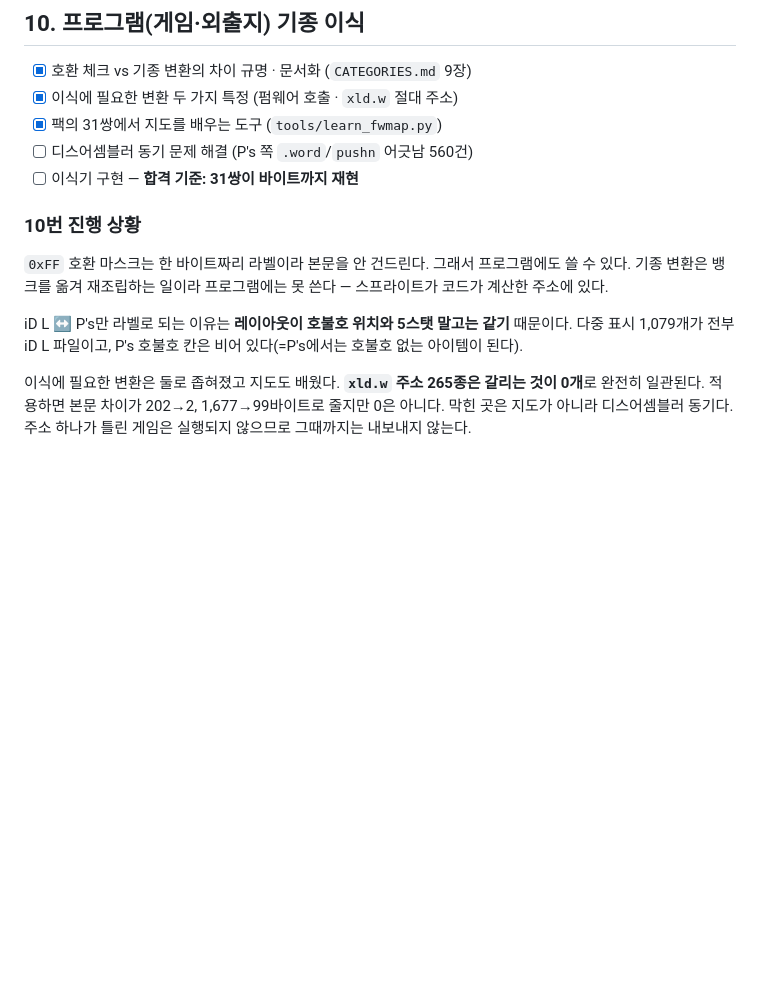
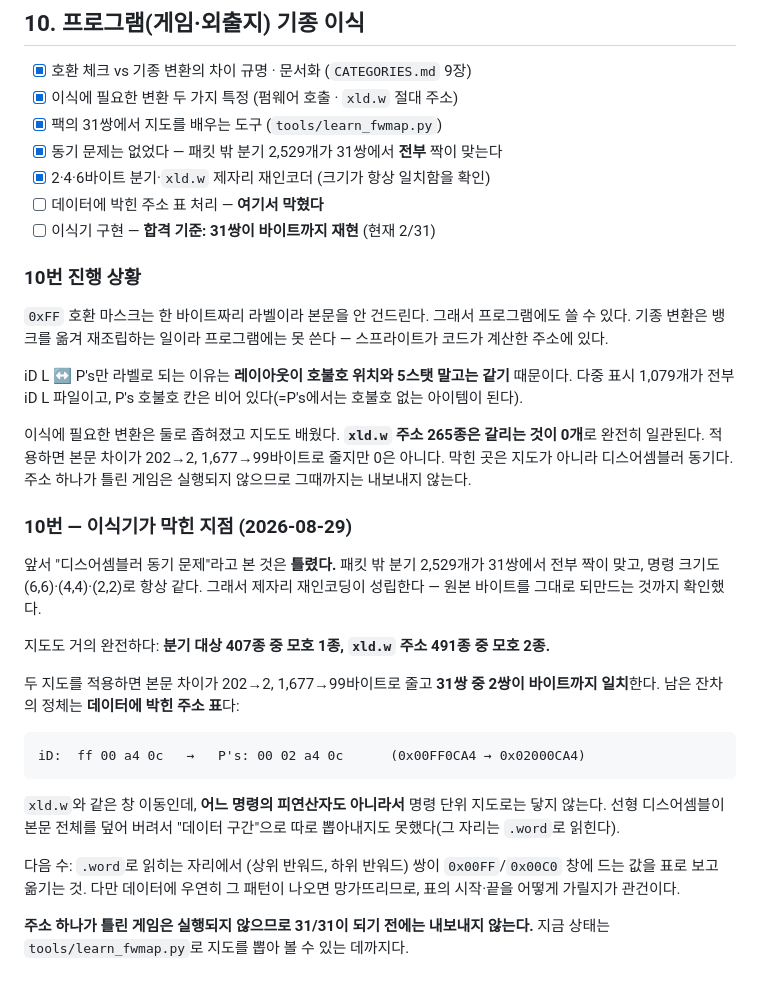
Before and after one commit to Jeyi113/tama4u-tools, a Markdown page: TODO.md, the part around the change. Drawn GitHub-style; blank space fills up the shorter version.

Commit message:
이식기가 막힌 지점을 정확히 적는다
동기 문제라고 본 것은 틀렸다. 패킷 밖 분기 2,529개가 31쌍에서 전부 짝이
맞고 명령 크기도 항상 같아서 제자리 재인코딩이 성립한다. 지도도 분기
407종에 모호 하나, xld.w 491종에 모호 둘로 거의 완전하다.

남은 잔차는 데이터에 박힌 주소 표다. xld.w와 같은 창 이동인데 어느 명령의
피연산자도 아니라서 명령 단위 지도로는 닿지 않는다. 두 지도만으로 31쌍 중
둘이 바이트까지 맞고 나머지는 2에서 144바이트가 남는다.

Co-Authored-By: Claude Opus 5 <noreply@anthropic.com>

````diff
--- a/TODO.md
+++ b/TODO.md
@@ -262,8 +262,10 @@ iD 로스터가 0~4 남자 · 5~9 여자인데, 남자 의상은 1~4를 여자
 - [x] 호환 체크 vs 기종 변환의 차이 규명 · 문서화 (`CATEGORIES.md` 9장)
 - [x] 이식에 필요한 변환 두 가지 특정 (펌웨어 호출 · `xld.w` 절대 주소)
 - [x] 팩의 31쌍에서 지도를 배우는 도구 (`tools/learn_fwmap.py`)
-- [ ] 디스어셈블러 동기 문제 해결 (P's 쪽 `.word`/`pushn` 어긋남 560건)
-- [ ] 이식기 구현 — **합격 기준: 31쌍이 바이트까지 재현**
+- [x] 동기 문제는 없었다 — 패킷 밖 분기 2,529개가 31쌍에서 **전부** 짝이 맞는다
+- [x] 2·4·6바이트 분기·`xld.w` 제자리 재인코더 (크기가 항상 일치함을 확인)
+- [ ] 데이터에 박힌 주소 표 처리 — **여기서 막혔다**
+- [ ] 이식기 구현 — **합격 기준: 31쌍이 바이트까지 재현** (현재 2/31)
 
 ### 10번 진행 상황
 `0xFF` 호환 마스크는 한 바이트짜리 라벨이라 본문을 안 건드린다. 그래서
@@ -278,3 +280,30 @@ iD L ↔ P's만 라벨로 되는 이유는 **레이아웃이 호불호 위치와
 갈리는 것이 0개**로 완전히 일관된다. 적용하면 본문 차이가 202→2,
 1,677→99바이트로 줄지만 0은 아니다. 막힌 곳은 지도가 아니라 디스어셈블러
 동기다. 주소 하나가 틀린 게임은 실행되지 않으므로 그때까지는 내보내지 않는다.
+
+### 10번 — 이식기가 막힌 지점 (2026-08-29)
+앞서 "디스어셈블러 동기 문제"라고 본 것은 **틀렸다.** 패킷 밖 분기 2,529개가
+31쌍에서 전부 짝이 맞고, 명령 크기도 (6,6)·(4,4)·(2,2)로 항상 같다.
+그래서 제자리 재인코딩이 성립한다 — 원본 바이트를 그대로 되만드는 것까지
+확인했다.
+
+지도도 거의 완전하다: **분기 대상 407종 중 모호 1종, `xld.w` 주소 491종 중
+모호 2종.**
+
+두 지도를 적용하면 본문 차이가 202→2, 1,677→99바이트로 줄고 **31쌍 중
+2쌍이 바이트까지 일치**한다. 남은 잔차의 정체는 **데이터에 박힌 주소 표**다:
+
+```
+iD:  ff 00 a4 0c   →   P's: 00 02 a4 0c      (0x00FF0CA4 → 0x02000CA4)
+```
+
+`xld.w`와 같은 창 이동인데, **어느 명령의 피연산자도 아니라서** 명령 단위
+지도로는 닿지 않는다. 선형 디스어셈블이 본문 전체를 덮어 버려서 "데이터
+구간"으로 따로 뽑아내지도 못했다(그 자리는 `.word`로 읽힌다).
+
+다음 수: `.word`로 읽히는 자리에서 (상위 반워드, 하위 반워드) 쌍이
+`0x00FF`/`0x00C0` 창에 드는 값을 표로 보고 옮기는 것. 다만 데이터에 우연히
+그 패턴이 나오면 망가뜨리므로, 표의 시작·끝을 어떻게 가릴지가 관건이다.
+
+**주소 하나가 틀린 게임은 실행되지 않으므로 31/31이 되기 전에는 내보내지
+않는다.** 지금 상태는 `tools/learn_fwmap.py`로 지도를 뽑아 볼 수 있는 데까지다.
````
